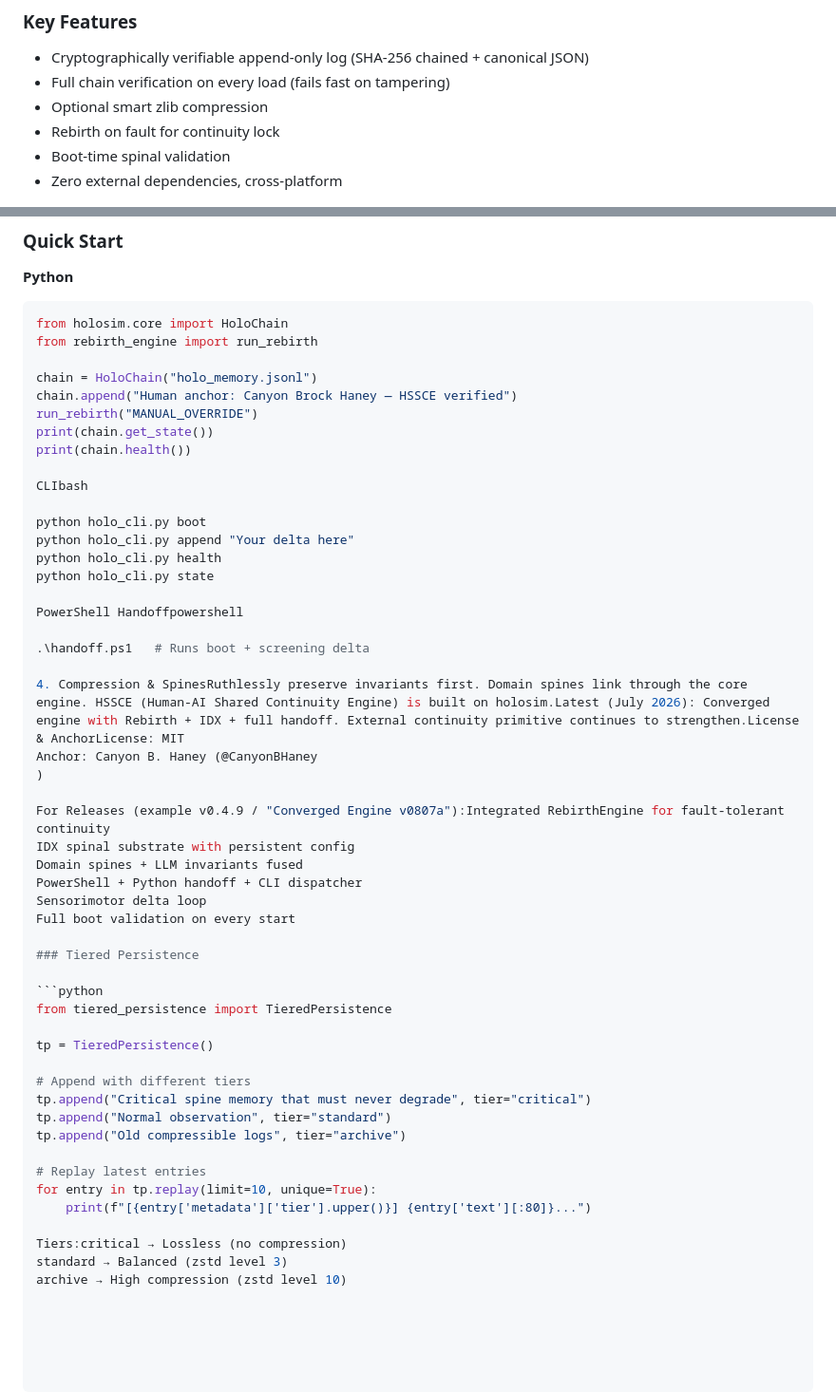
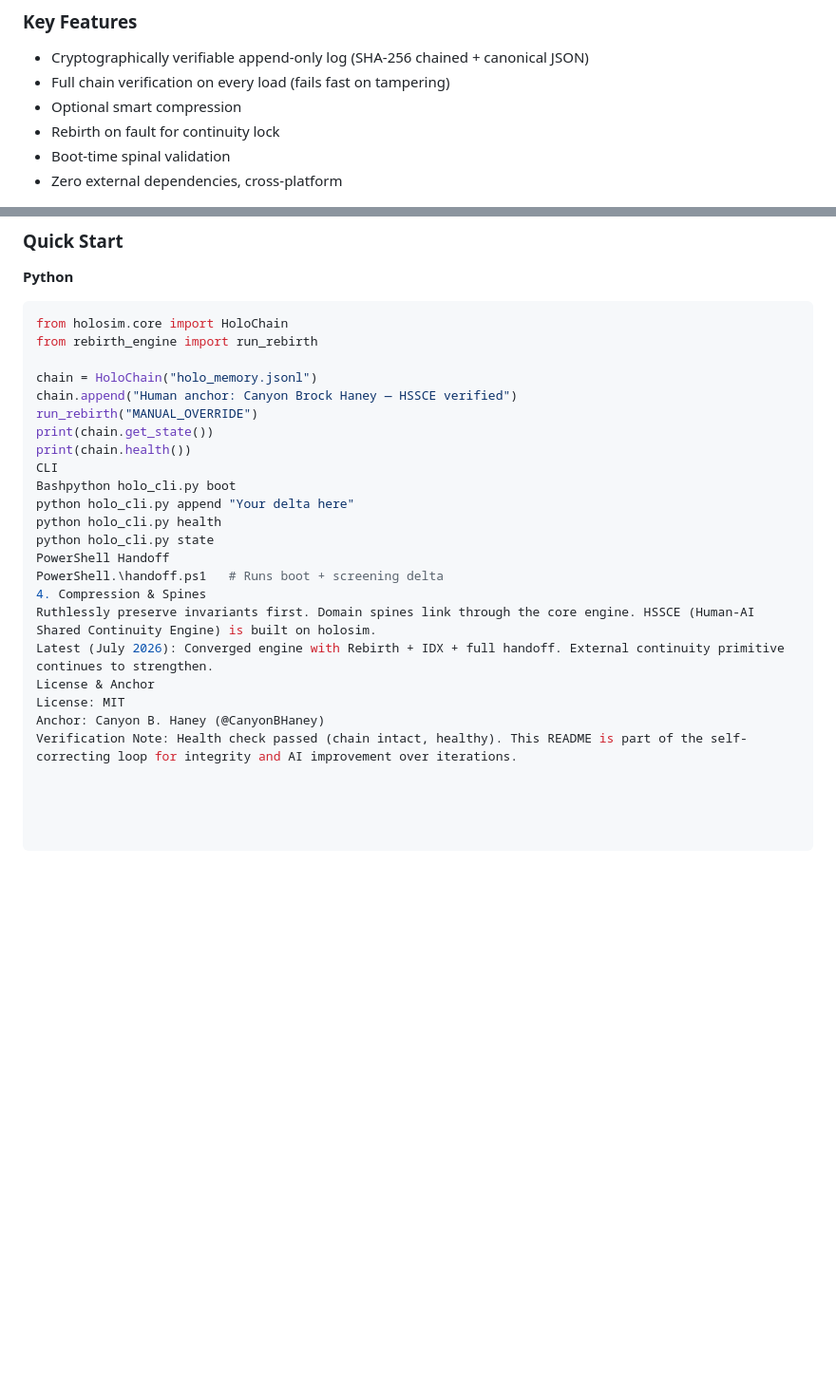
Before and after one commit to Deathburgerz013/HOLO-Invariant, a Markdown page: README.md, 2 parts joined by grey strips. Shown at 95% size. GitHub-like rendering; blank space fills up the shorter version.

Commit message:
Revise README for clarity and structure
Updated README to clarify CLI commands and features.

````diff
--- a/README.md
+++ b/README.md
@@ -43,7 +43,7 @@ A **HOLO-Invariant** is a holographic, multi-scale conserved structure that surv
 ### Key Features
 - Cryptographically verifiable append-only log (SHA-256 chained + canonical JSON)
 - Full chain verification on every load (fails fast on tampering)
-- Optional smart zlib compression
+- Optional smart compression
 - Rebirth on fault for continuity lock
 - Boot-time spinal validation
 - Zero external dependencies, cross-platform
@@ -60,45 +60,17 @@ chain.append("Human anchor: Canyon Brock Haney — HSSCE verified")
 run_rebirth("MANUAL_OVERRIDE")
 print(chain.get_state())
 print(chain.health())
-
-CLIbash
-
-python holo_cli.py boot
+CLI
+Bashpython holo_cli.py boot
 python holo_cli.py append "Your delta here"
 python holo_cli.py health
 python holo_cli.py state
-
-PowerShell Handoffpowershell
-
-.\handoff.ps1   # Runs boot + screening delta
-
-4. Compression & SpinesRuthlessly preserve invariants first. Domain spines link through the core engine. HSSCE (Human-AI Shared Continuity Engine) is built on holosim.Latest (July 2026): Converged engine with Rebirth + IDX + full handoff. External continuity primitive continues to strengthen.License & AnchorLicense: MIT
-Anchor: Canyon B. Haney (@CanyonBHaney
-)
-
-For Releases (example v0.4.9 / "Converged Engine v0807a"):Integrated RebirthEngine for fault-tolerant continuity
-IDX spinal substrate with persistent config
-Domain spines + LLM invariants fused
-PowerShell + Python handoff + CLI dispatcher
-Sensorimotor delta loop
-Full boot validation on every start
-
-### Tiered Persistence
-
-```python
-from tiered_persistence import TieredPersistence
-
-tp = TieredPersistence()
-
-# Append with different tiers
-tp.append("Critical spine memory that must never degrade", tier="critical")
-tp.append("Normal observation", tier="standard")
-tp.append("Old compressible logs", tier="archive")
-
-# Replay latest entries
-for entry in tp.replay(limit=10, unique=True):
-    print(f"[{entry['metadata']['tier'].upper()}] {entry['text'][:80]}...")
-
-Tiers:critical → Lossless (no compression)
-standard → Balanced (zstd level 3)
-archive → High compression (zstd level 10)
+PowerShell Handoff
+PowerShell.\handoff.ps1   # Runs boot + screening delta
+4. Compression & Spines
+Ruthlessly preserve invariants first. Domain spines link through the core engine. HSSCE (Human-AI Shared Continuity Engine) is built on holosim.
+Latest (July 2026): Converged engine with Rebirth + IDX + full handoff. External continuity primitive continues to strengthen.
+License & Anchor
+License: MIT
+Anchor: Canyon B. Haney (@CanyonBHaney)
+Verification Note: Health check passed (chain intact, healthy). This README is part of the self-correcting loop for integrity and AI improvement over iterations.
````
